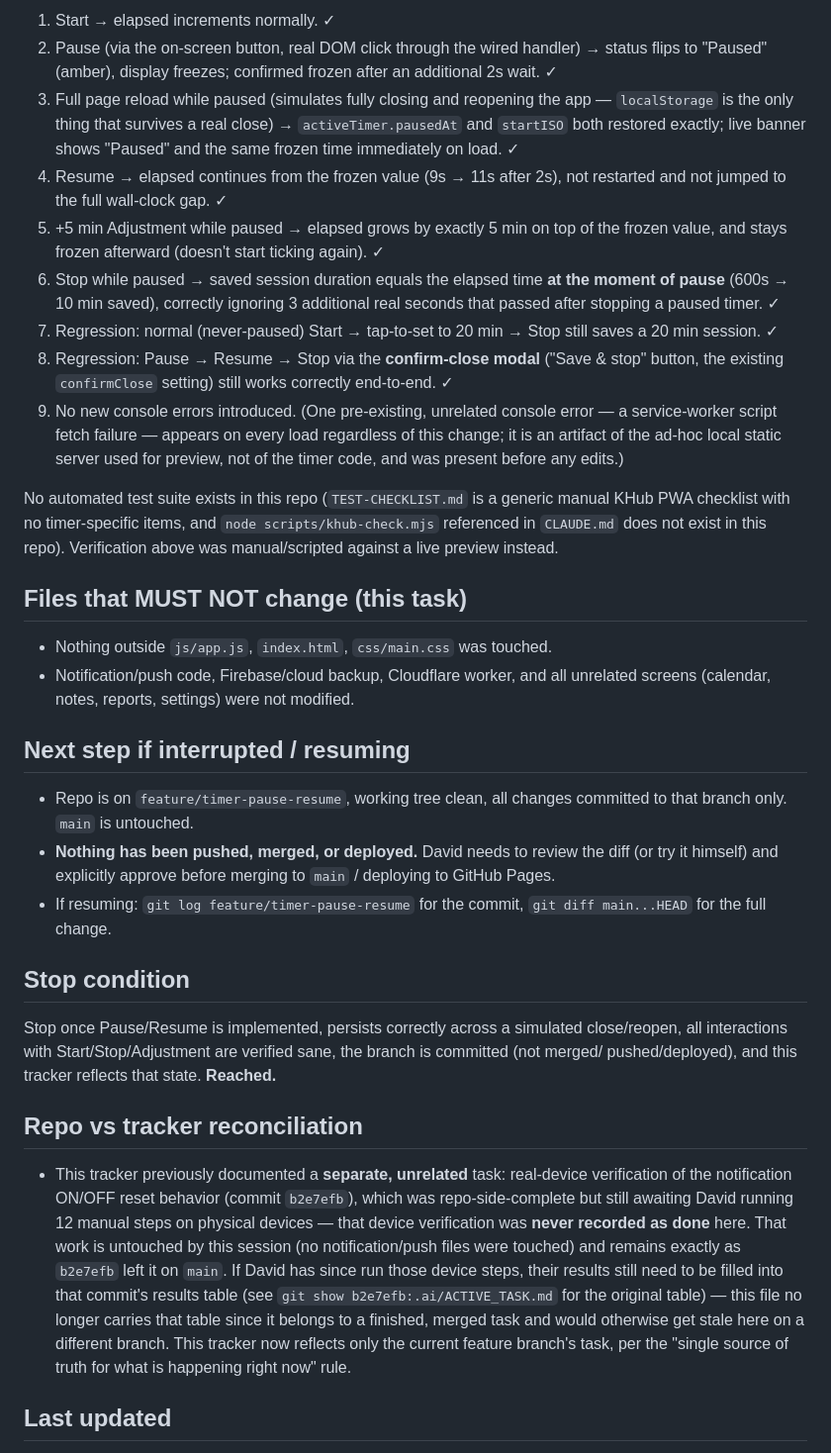
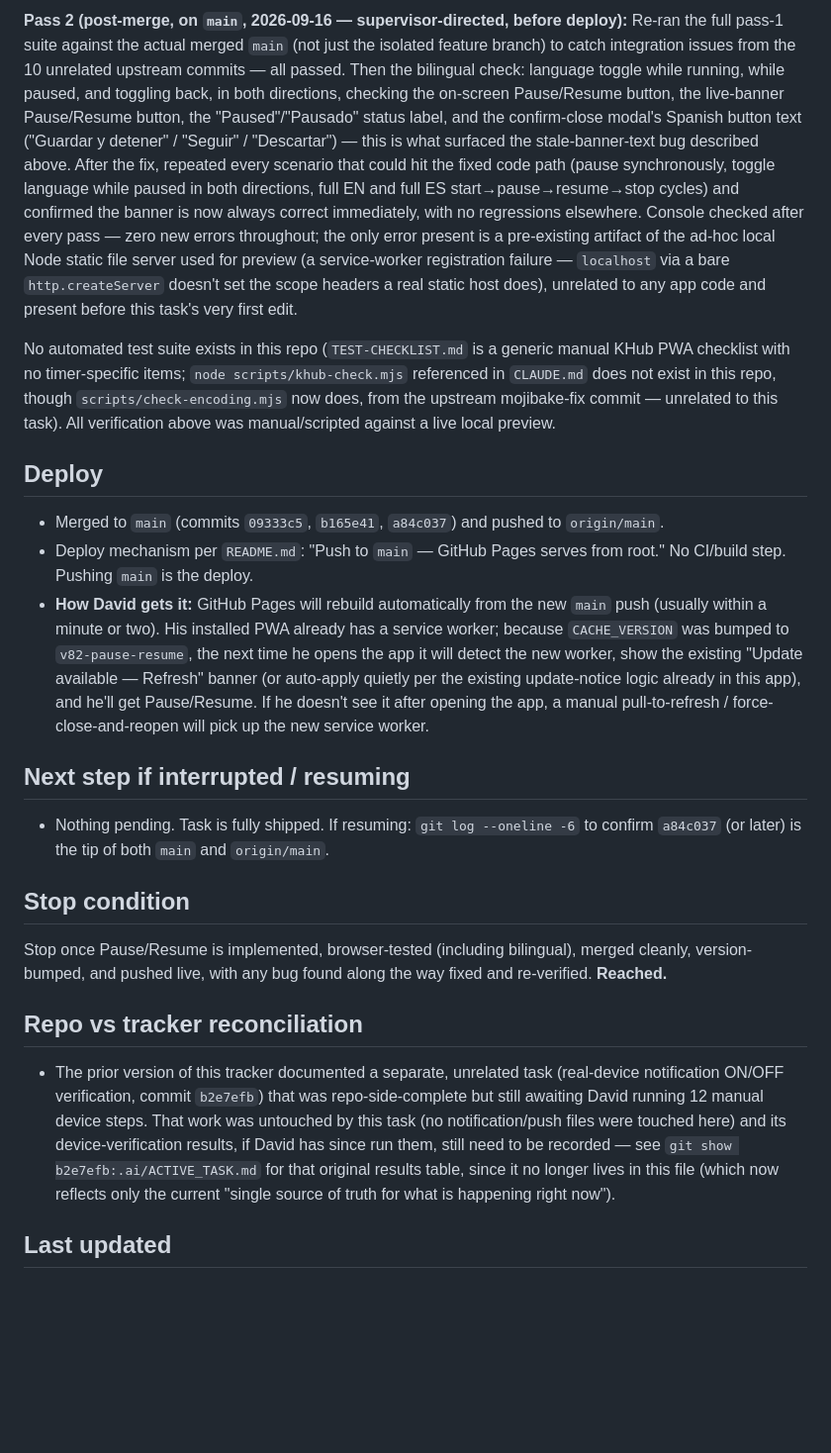
Before and after one commit to davidfontenelle80-cloud/ministry-tracker-, a Markdown page: .ai/ACTIVE_TASK.md, the part around one of its changes. Shown at 99% size. Drawn GitHub-style; blank space fills up the shorter version.

```diff
--- a/.ai/ACTIVE_TASK.md
+++ b/.ai/ACTIVE_TASK.md
@@ -62,64 +80,58 @@ and drove it via a headless preview browser, reading `state`/DOM directly for pr
 
-1. Start → elapsed increments normally. ✓
-2. Pause (via the on-screen button, real DOM click through the wired handler) → status flips to
-   "Paused" (amber), display freezes; confirmed frozen after an additional 2s wait. ✓
-3. Full page reload while paused (simulates fully closing and reopening the app — `localStorage`
-   is the only thing that survives a real close) → `activeTimer.pausedAt` and `startISO` both
-   restored exactly; live banner shows "Paused" and the same frozen time immediately on load. ✓
-4. Resume → elapsed continues from the frozen value (9s → 11s after 2s), not restarted and not
-   jumped to the full wall-clock gap. ✓
-5. +5 min Adjustment while paused → elapsed grows by exactly 5 min on top of the frozen value, and
-   stays frozen afterward (doesn't start ticking again). ✓
-6. Stop while paused → saved session duration equals the elapsed time **at the moment of pause**
-   (600s → 10 min saved), correctly ignoring 3 additional real seconds that passed after stopping
-   a paused timer. ✓
-7. Regression: normal (never-paused) Start → tap-to-set to 20 min → Stop still saves a 20 min
-   session. ✓
-8. Regression: Pause → Resume → Stop via the **confirm-close modal** ("Save & stop" button, the
-   existing `confirmClose` setting) still works correctly end-to-end. ✓
-9. No new console errors introduced. (One pre-existing, unrelated console error — a service-worker
-   script fetch failure — appears on every load regardless of this change; it is an artifact of
-   the ad-hoc local static server used for preview, not of the timer code, and was present before
-   any edits.)
+**Pass 2 (post-merge, on `main`, 2026-09-16 — supervisor-directed, before deploy):** Re-ran the
+full pass-1 suite against the actual merged `main` (not just the isolated feature branch) to catch
+integration issues from the 10 unrelated upstream commits — all passed. Then the bilingual check:
+language toggle while running, while paused, and toggling back, in both directions, checking the
+on-screen Pause/Resume button, the live-banner Pause/Resume button, the "Paused"/"Pausado" status
+label, and the confirm-close modal's Spanish button text ("Guardar y detener" / "Seguir" /
+"Descartar") — this is what surfaced the stale-banner-text bug described above. After the fix,
+repeated every scenario that could hit the fixed code path (pause synchronously, toggle language
+while paused in both directions, full EN and full ES start→pause→resume→stop cycles) and confirmed
+the banner is now always correct immediately, with no regressions elsewhere. Console checked after
+every pass — zero new errors throughout; the only error present is a pre-existing artifact of the
+ad-hoc local Node static file server used for preview (a service-worker registration failure —
+`localhost` via a bare `http.createServer` doesn't set the scope headers a real static host does),
+unrelated to any app code and present before this task's very first edit.
 
 No automated test suite exists in this repo (`TEST-CHECKLIST.md` is a generic manual KHub PWA
-checklist with no timer-specific items, and `node scripts/khub-check.mjs` referenced in
-`CLAUDE.md` does not exist in this repo). Verification above was manual/scripted against a live
-preview instead.
+checklist with no timer-specific items; `node scripts/khub-check.mjs` referenced in `CLAUDE.md`
+does not exist in this repo, though `scripts/check-encoding.mjs` now does, from the upstream
+mojibake-fix commit — unrelated to this task). All verification above was manual/scripted against
+a live local preview.
 
-## Files that MUST NOT change (this task)
+## Deploy
 
-- Nothing outside `js/app.js`, `index.html`, `css/main.css` was touched.
-- Notification/push code, Firebase/cloud backup, Cloudflare worker, and all unrelated screens
-  (calendar, notes, reports, settings) were not modified.
+- Merged to `main` (commits `09333c5`, `b165e41`, `a84c037`) and pushed to `origin/main`.
+- Deploy mechanism per `README.md`: "Push to `main` — GitHub Pages serves from root." No CI/build
+  step. Pushing `main` is the deploy.
+- **How David gets it:** GitHub Pages will rebuild automatically from the new `main` push (usually
+  within a minute or two). His installed PWA already has a service worker; because
+  `CACHE_VERSION` was bumped to `v82-pause-resume`, the next time he opens the app it will detect
+  the new worker, show the existing "Update available — Refresh" banner (or auto-apply quietly per
+  the existing update-notice logic already in this app), and he'll get Pause/Resume. If he doesn't
+  see it after opening the app, a manual pull-to-refresh / force-close-and-reopen will pick up the
+  new service worker.
 
 ## Next step if interrupted / resuming
 
-- Repo is on `feature/timer-pause-resume`, working tree clean, all changes committed to that
-  branch only. `main` is untouched.
-- **Nothing has been pushed, merged, or deployed.** David needs to review the diff (or try it
-  himself) and explicitly approve before merging to `main` / deploying to GitHub Pages.
-- If resuming: `git log feature/timer-pause-resume` for the commit, `git diff main...HEAD` for the
-  full change.
+- Nothing pending. Task is fully shipped. If resuming: `git log --oneline -6` to confirm
+  `a84c037` (or later) is the tip of both `main` and `origin/main`.
 
 ## Stop condition
 
-Stop once Pause/Resume is implemented, persists correctly across a simulated close/reopen, all
-interactions with Start/Stop/Adjustment are verified sane, the branch is committed (not merged/
-pushed/deployed), and this tracker reflects that state. **Reached.**
+Stop once Pause/Resume is implemented, browser-tested (including bilingual), merged cleanly,
+version-bumped, and pushed live, with any bug found along the way fixed and re-verified.
+**Reached.**
 
 ## Repo vs tracker reconciliation
 
-- This tracker previously documented a **separate, unrelated** task: real-device verification of
-  the notification ON/OFF reset behavior (commit `b2e7efb`), which was repo-side-complete but
-  still awaiting David running 12 manual steps on physical devices — that device verification was
-  **never recorded as done** here. That work is untouched by this session (no notification/push
-  files were touched) and remains exactly as `b2e7efb` left it on `main`. If David has since run
-  those device steps, their results still need to be filled into that commit's results table (see
-  `git show b2e7efb:.ai/ACTIVE_TASK.md` for the original table) — this file no longer carries that
-  table since it belongs to a finished, merged task and would otherwise get stale here on a
-  different branch. This tracker now reflects only the current feature branch's task, per the
-  "single source of truth for what is happening right now" rule.
+- The prior version of this tracker documented a separate, unrelated task (real-device
+  notification ON/OFF verification, commit `b2e7efb`) that was repo-side-complete but still
+  awaiting David running 12 manual device steps. That work was untouched by this task (no
+  notification/push files were touched here) and its device-verification results, if David has
+  since run them, still need to be recorded — see `git show b2e7efb:.ai/ACTIVE_TASK.md` for that
+  original results table, since it no longer lives in this file (which now reflects only the
+  current "single source of truth for what is happening right now").
 
 ## Last updated
 
```
Also changed, not shown: other parts of .ai/ACTIVE_TASK.md (+55 -37 lines).
